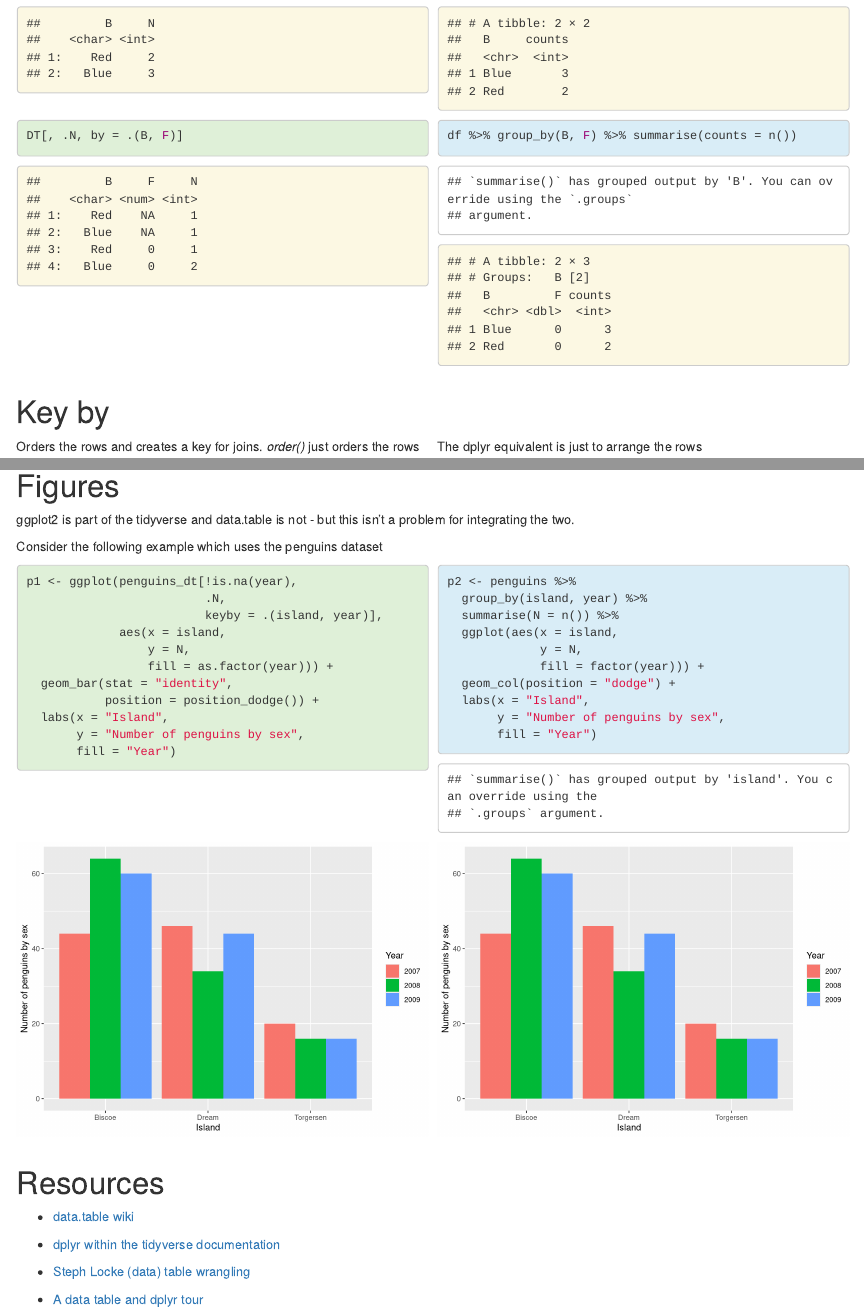
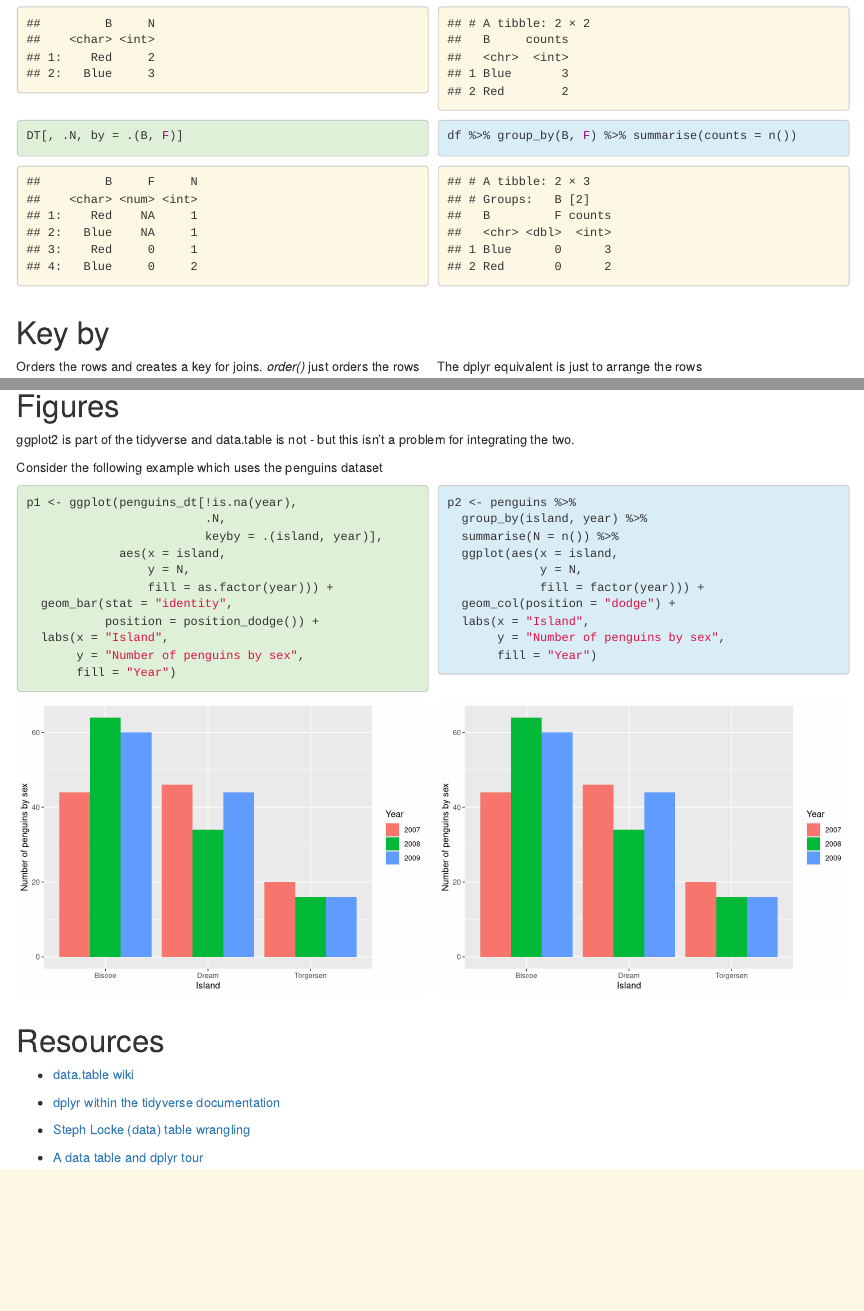
Before and after one commit to ellenwebborn/ucl_r_user_group, an R Markdown document (Comparing data table and dplyr.Rmd): the page in a window 1100 px wide, from 5150 px down, and a second part further down, joined at a grey line. Rendered offline with R 4.5, knitr and Pandoc, with nearby package versions.

Commit message:
changed messasge status
I changed the message status on a couple of the dplyr blocks, I will mention this in the talk

````diff
--- a/Comparing data table and dplyr.Rmd
+++ b/Comparing data table and dplyr.Rmd
@@ -326,7 +326,7 @@ DT[, .N, by = .(B, F)]
 :::
 
 :::{}
-```{r, eval = TRUE, class.source="bg-info", class.output="bg-warning"}
+```{r, eval = TRUE, message=FALSE, class.source="bg-info", class.output="bg-warning"}
 df %>% group_by(B, F) %>% summarise(counts = n())
 ```
 :::
@@ -638,7 +638,7 @@ p1 <- ggplot(penguins_dt[!is.na(year),
 ```
 :::
 ::: {}
-```{r, eval = TRUE, class.source="bg-info", class.output="bg-warning"}
+```{r, eval = TRUE, message=FALSE, class.source="bg-info", class.output="bg-warning"}
 p2 <- penguins %>%
   group_by(island, year) %>%
   summarise(N = n()) %>%
````
Also changed, not shown: Comparing-data-table-and-dplyr.html.
